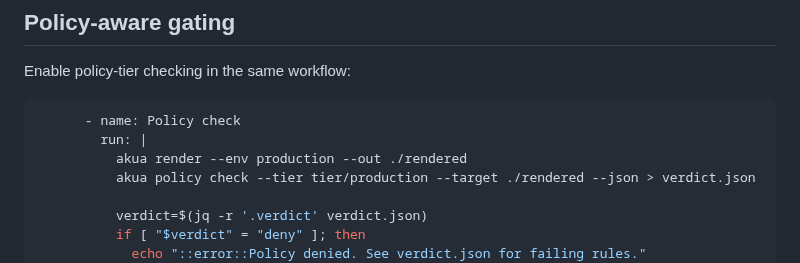
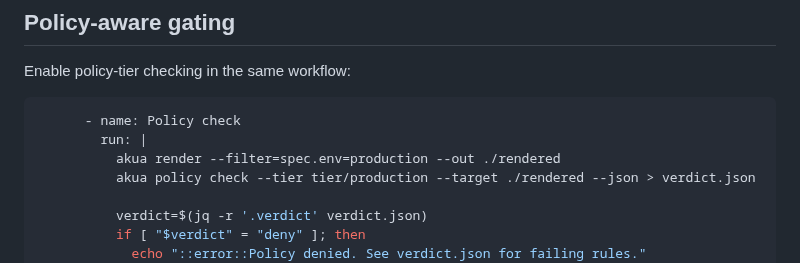
Before and after one commit to cnap-tech/akua, a Markdown page: skills/diff-gate/SKILL.md, the part around the change. Drawn GitHub-style.

````diff
--- a/skills/diff-gate/SKILL.md
+++ b/skills/diff-gate/SKILL.md
@@ -103,7 +103,7 @@ Enable policy-tier checking in the same workflow:
 ```yaml
       - name: Policy check
         run: |
-          akua render --env production --out ./rendered
+          akua render --filter=spec.env=production --out ./rendered
           akua policy check --tier tier/production --target ./rendered --json > verdict.json
 
           verdict=$(jq -r '.verdict' verdict.json)
````
Also changed, not shown: skills/rotate-secret/SKILL.md (+1 -1 lines), skills/test-and-lint/SKILL.md (+1 -1 lines).
